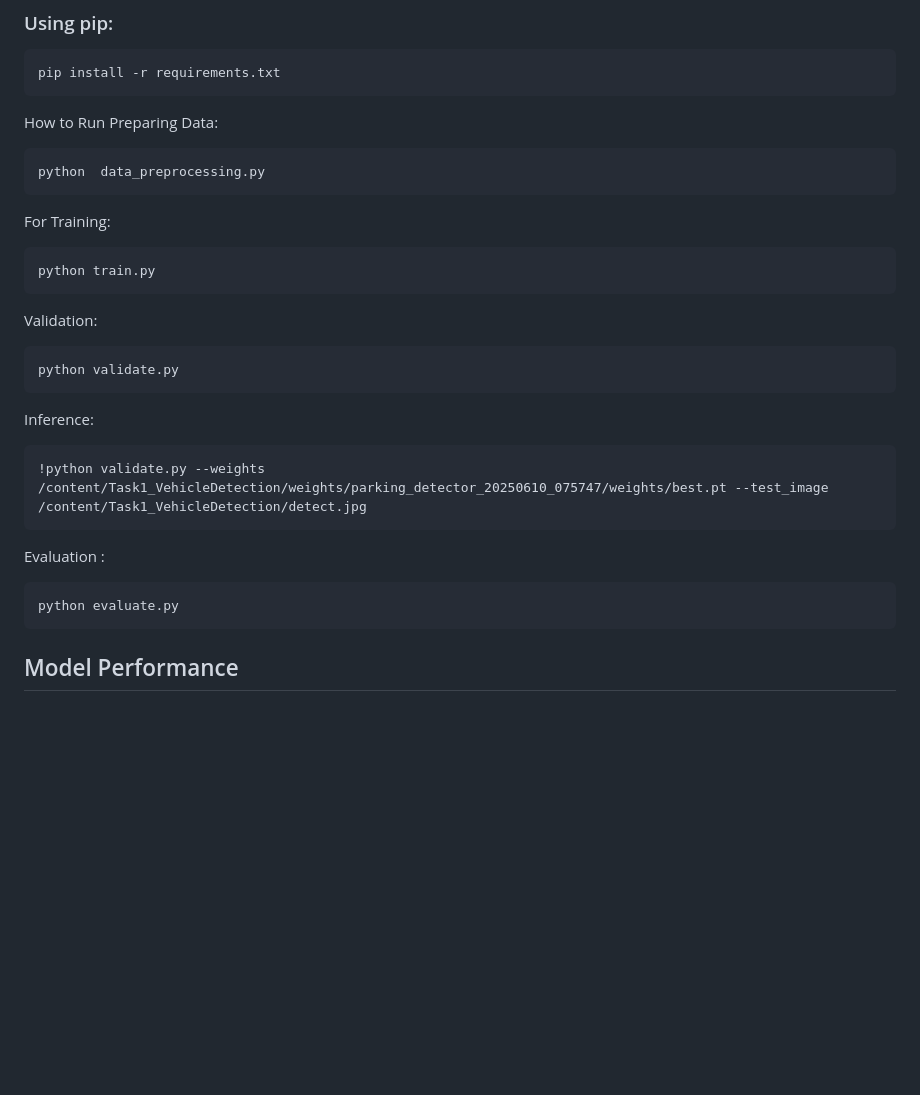
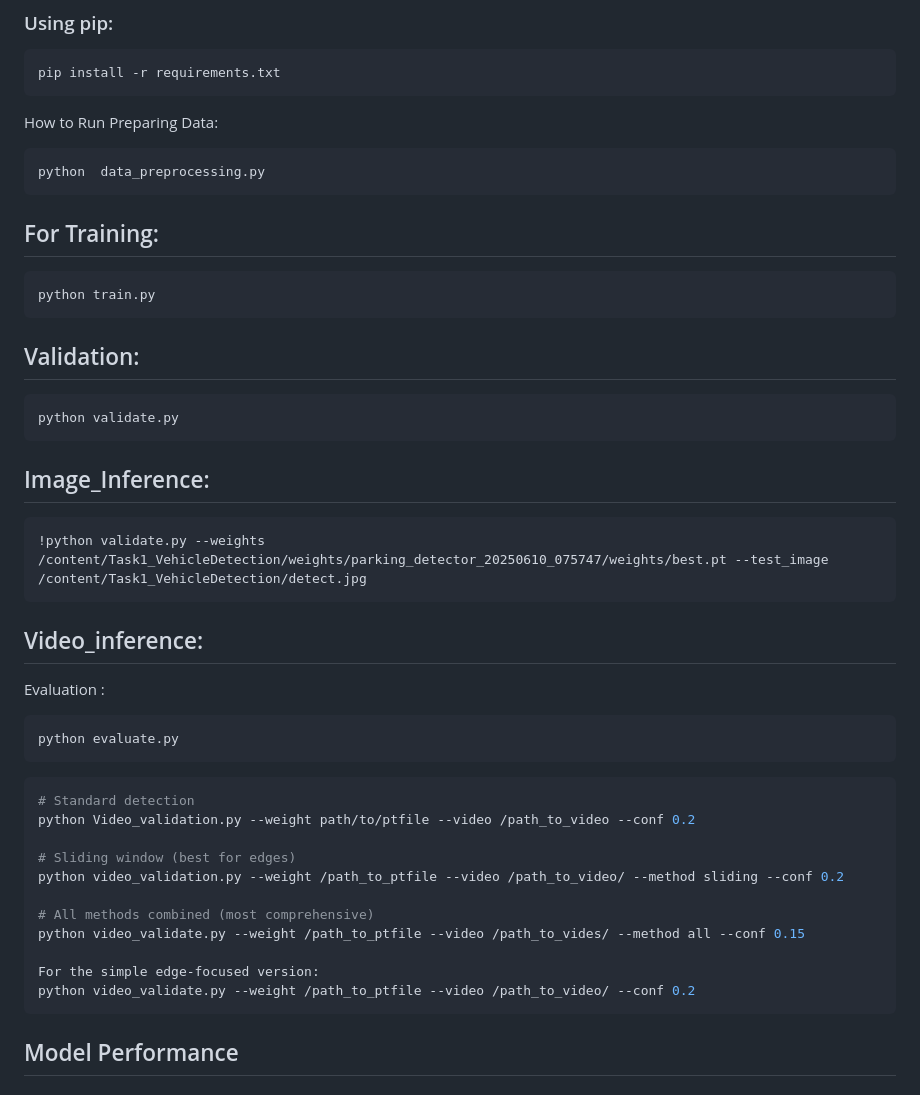
Before and after one commit to moseskiran006/SEMICORE_LABS, a Markdown page: TASK1/Readme.md, the part around the change. GitHub-like rendering; blank space fills up the shorter version.

````diff
--- a/TASK1/Readme.md
+++ b/TASK1/Readme.md
@@ -52,24 +52,37 @@ Preparing Data:
 ```bash
 python  data_preprocessing.py
 ```
-For Training:
+## For Training:
 ```bash
 python train.py
 ```
-Validation:
+## Validation:
 
 ```bash
 python validate.py
 ```
-Inference:
+## Image_Inference:
 ```bash
 !python validate.py --weights /content/Task1_VehicleDetection/weights/parking_detector_20250610_075747/weights/best.pt --test_image /content/Task1_VehicleDetection/detect.jpg
 ```
+## Video_inference:
  Evaluation :
  ```bash
 python evaluate.py
 ```
+```bash
+# Standard detection
+python Video_validation.py --weight path/to/ptfile --video /path_to_video --conf 0.2
 
+# Sliding window (best for edges)
+python video_validation.py --weight /path_to_ptfile --video /path_to_video/ --method sliding --conf 0.2
+
+# All methods combined (most comprehensive)
+python video_validate.py --weight /path_to_ptfile --video /path_to_vides/ --method all --conf 0.15
+
+For the simple edge-focused version:
+python video_validate.py --weight /path_to_ptfile --video /path_to_video/ --conf 0.2
+```
 ## Model Performance
 ### Inference Speed: Optimized for fast processing on both CPU and GPU, ensuring real-time performance.
 ### Memory Utilization: Efficient memory usage allows for deployment on standard hardware.
````
